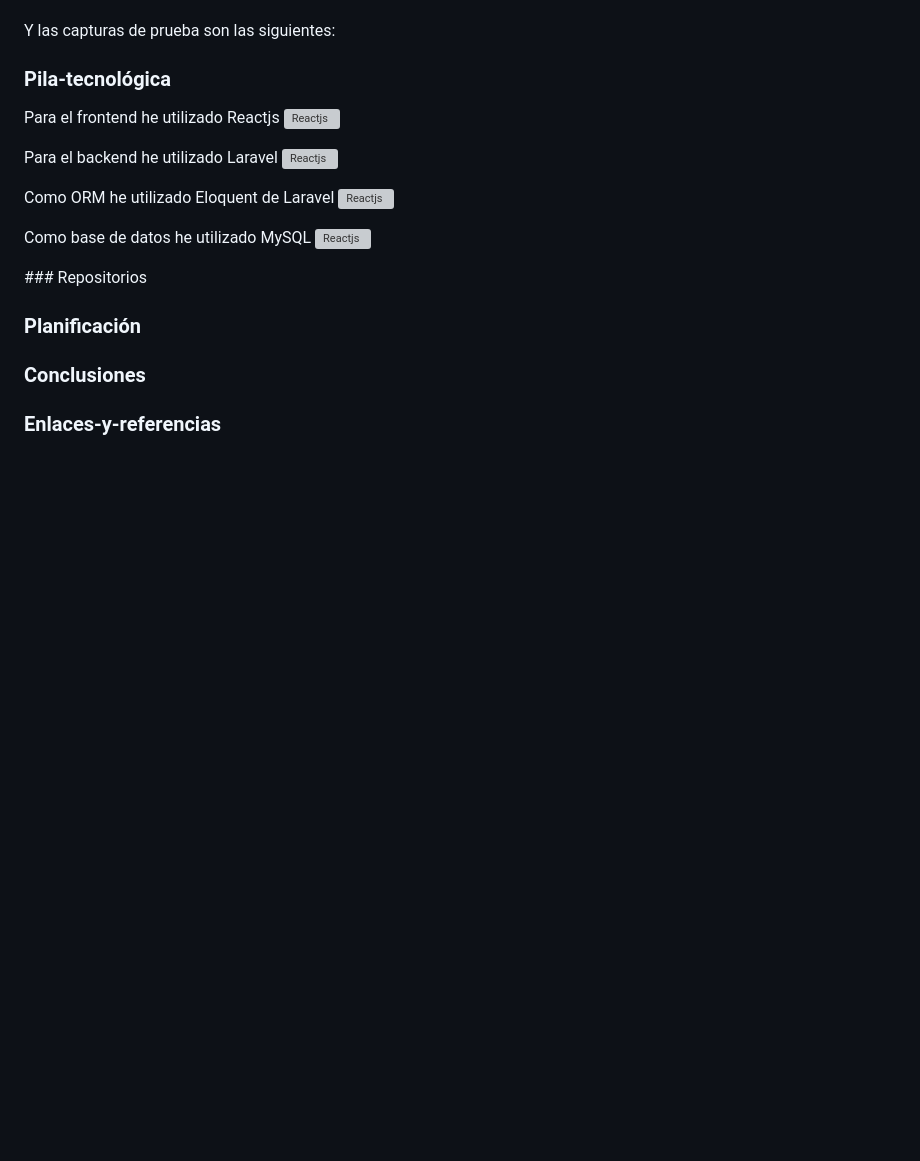
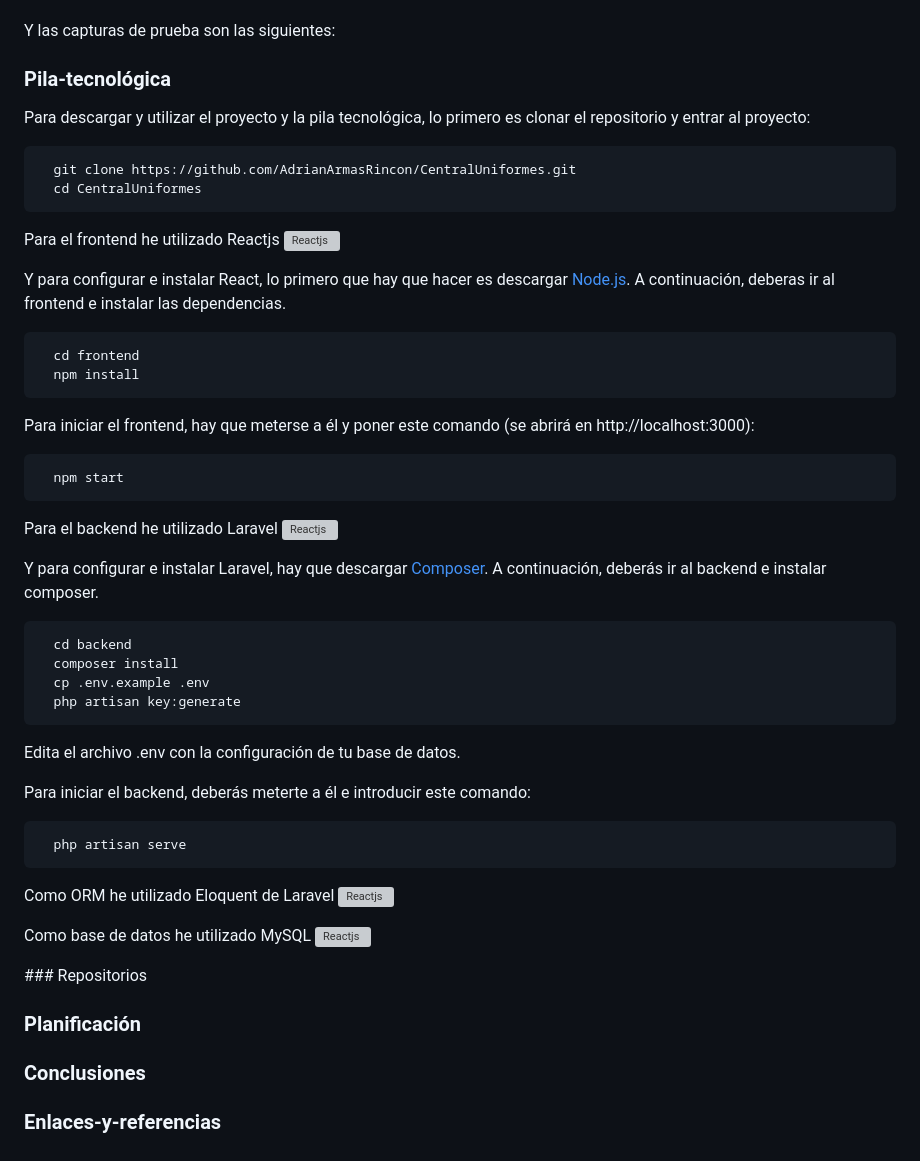
Before and after one commit to AdrianArmasRincon/CentralUniformes, a Markdown page: README.md, the part around the change. Rendered like a GitHub page; blank space fills up the shorter version; grey boxes are pictures that could not be loaded.

````diff
--- a/README.md
+++ b/README.md
@@ -285,12 +285,29 @@ Y las capturas de prueba son las siguientes:
 
 
 ### Pila-tecnológica
+Para descargar y utilizar el proyecto y la pila tecnológica, lo primero es clonar el repositorio y entrar al proyecto:
+  ```bash
+    git clone https://github.com/AdrianArmasRincon/CentralUniformes.git
+    cd CentralUniformes
+  ```
 <p>
   Para el frontend he utilizado Reactjs
   <a href="https://ionicframework.com" target="_blank" rel="noreferrer">
     <img src="https://www.vectorlogo.zone/logos/reactjs/reactjs-icon.svg" alt="Reactjs" width="50" height="50"/>
   </a>
 </p>
+
+Y para configurar e instalar React, lo primero que hay que hacer es descargar [Node.js](https://nodejs.org/en).
+A continuación, deberas ir al frontend e instalar las dependencias.
+```bash
+  cd frontend
+  npm install
+```
+
+Para iniciar el frontend, hay que meterse a él y poner este comando (se abrirá en http://localhost:3000):
+```bash
+  npm start
+```
 
 <p>
   Para el backend he utilizado Laravel
@@ -299,6 +316,20 @@ Y las capturas de prueba son las siguientes:
   </a>
 </p>
 
+Y para configurar e instalar Laravel, hay que descargar [Composer](https://getcomposer.org/download/).
+A continuación, deberás ir al backend e instalar composer.
+```bash
+  cd backend
+  composer install
+  cp .env.example .env
+  php artisan key:generate
+```
+Edita el archivo .env con la configuración de tu base de datos.
+
+Para iniciar el backend, deberás meterte a él e introducir este comando:
+```bash
+  php artisan serve
+```
 <p>
   Como ORM he utilizado Eloquent de Laravel
  <a href="https://ionicframework.com" target="_blank" rel="noreferrer">
````
